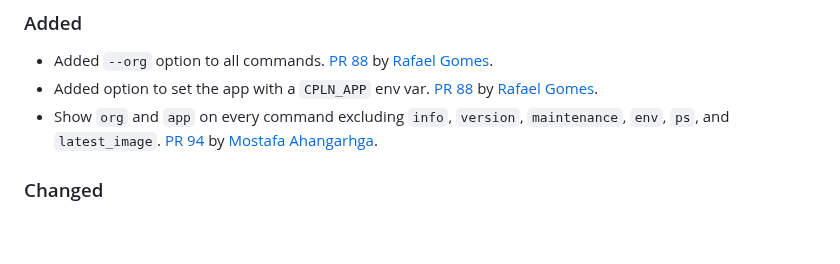
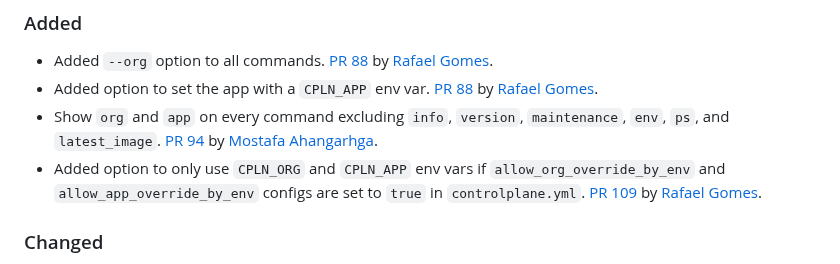
Before and after one commit to shakacode/control-plane-flow, a Markdown page: CHANGELOG.md, the part around the change. GitHub-like rendering; blank space fills up the shorter version.

Commit message:
docs: update CHANGELOG.md

```diff
--- a/CHANGELOG.md
+++ b/CHANGELOG.md
@@ -24,6 +24,7 @@ _Please add entries here for your pull requests that are not yet released._
 - Added `--org` option to all commands. [PR 88](https://github.com/shakacode/heroku-to-control-plane/pull/88) by [Rafael Gomes](https://github.com/rafaelgomesxyz).
 - Added option to set the app with a `CPLN_APP` env var. [PR 88](https://github.com/shakacode/heroku-to-control-plane/pull/88) by [Rafael Gomes](https://github.com/rafaelgomesxyz).
 - Show `org` and `app` on every command excluding `info`, `version`, `maintenance`, `env`, `ps`, and `latest_image`. [PR 94](https://github.com/shakacode/heroku-to-control-plane/pull/94) by [Mostafa Ahangarhga](https://github.com/ahangarha).
+- Added option to only use `CPLN_ORG` and `CPLN_APP` env vars if `allow_org_override_by_env` and `allow_app_override_by_env` configs are set to `true` in `controlplane.yml`. [PR 109](https://github.com/shakacode/heroku-to-control-plane/pull/109) by [Rafael Gomes](https://github.com/rafaelgomesxyz).
 
 ### Changed
 
```
